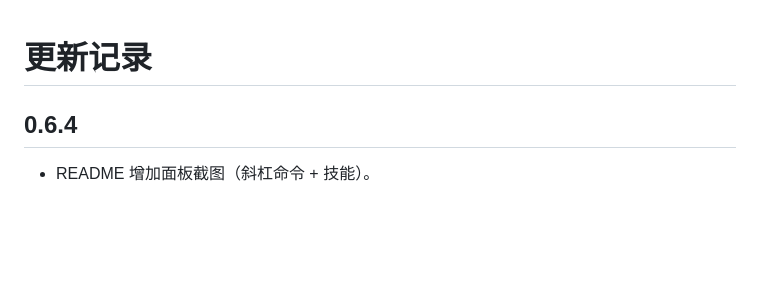
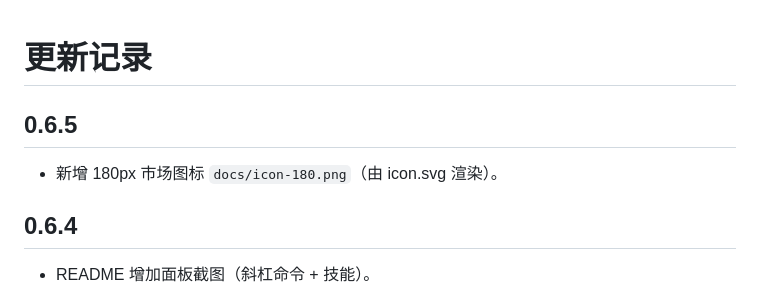
Before and after one commit to adengou/dsh-kbar, a Markdown page: CHANGELOG.md, the part around the change. Rendered like a GitHub page; blank space fills up the shorter version.

Commit message:
docs: add market icon (0.6.5)

```diff
--- a/CHANGELOG.md
+++ b/CHANGELOG.md
@@ -1,4 +1,8 @@
 # 更新记录
+
+## 0.6.5
+
+- 新增 180px 市场图标 `docs/icon-180.png`（由 icon.svg 渲染）。
 
 ## 0.6.4
 
```
Also changed, not shown: docs/icon-180.png (added), 1 other file.
